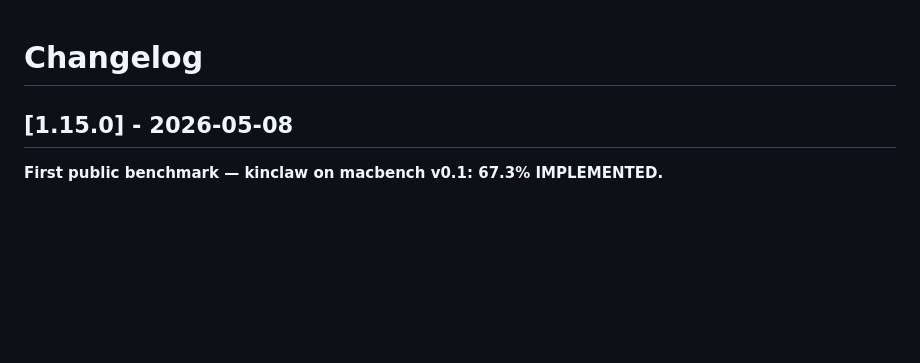
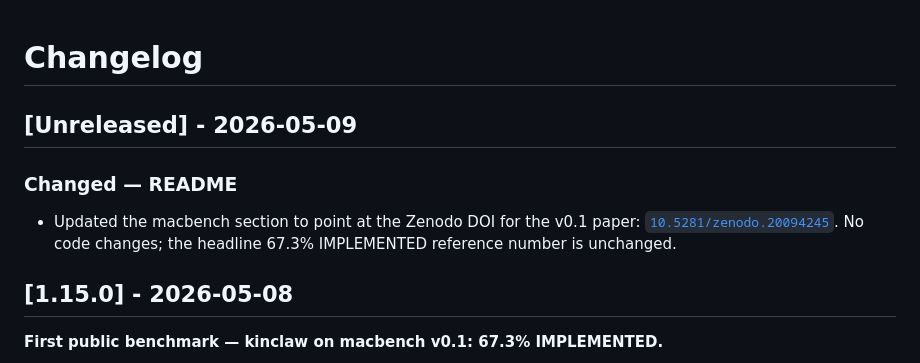
Before and after one commit to LocalKinAI/kinclaw, a Markdown page: CHANGELOG.md, the part around the change. GitHub-like rendering; blank space fills up the shorter version.

```diff
--- a/CHANGELOG.md
+++ b/CHANGELOG.md
@@ -1,4 +1,13 @@
 # Changelog
+
+## [Unreleased] - 2026-05-09
+
+### Changed — README
+
+- Updated the macbench section to point at the Zenodo DOI for the
+  v0.1 paper: [`10.5281/zenodo.20094245`](https://zenodo.org/records/20094245).
+  No code changes; the headline 67.3% IMPLEMENTED reference number
+  is unchanged.
 
 ## [1.15.0] - 2026-05-08
 
```
Also changed, not shown: README.md (+11 -9 lines).
